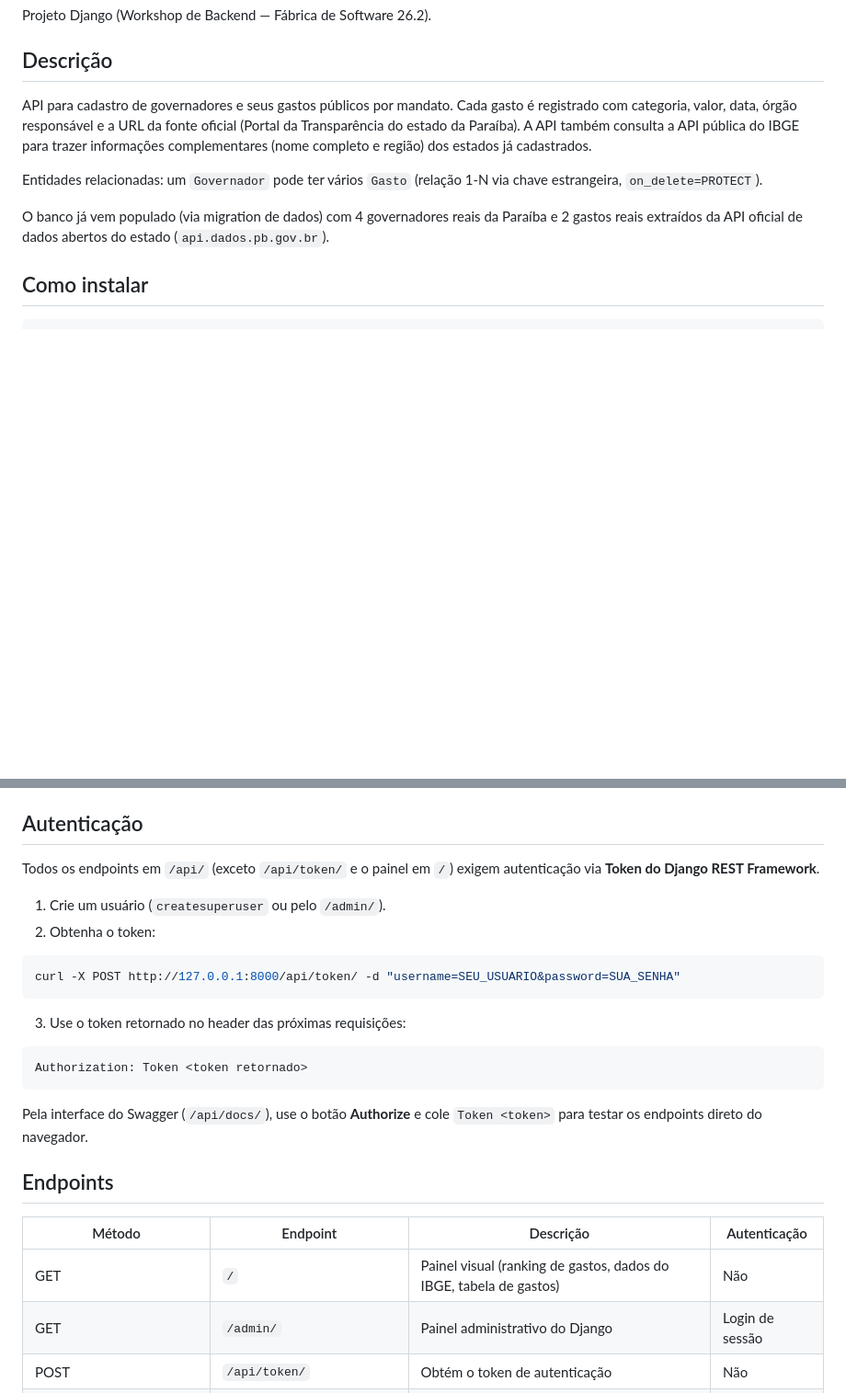
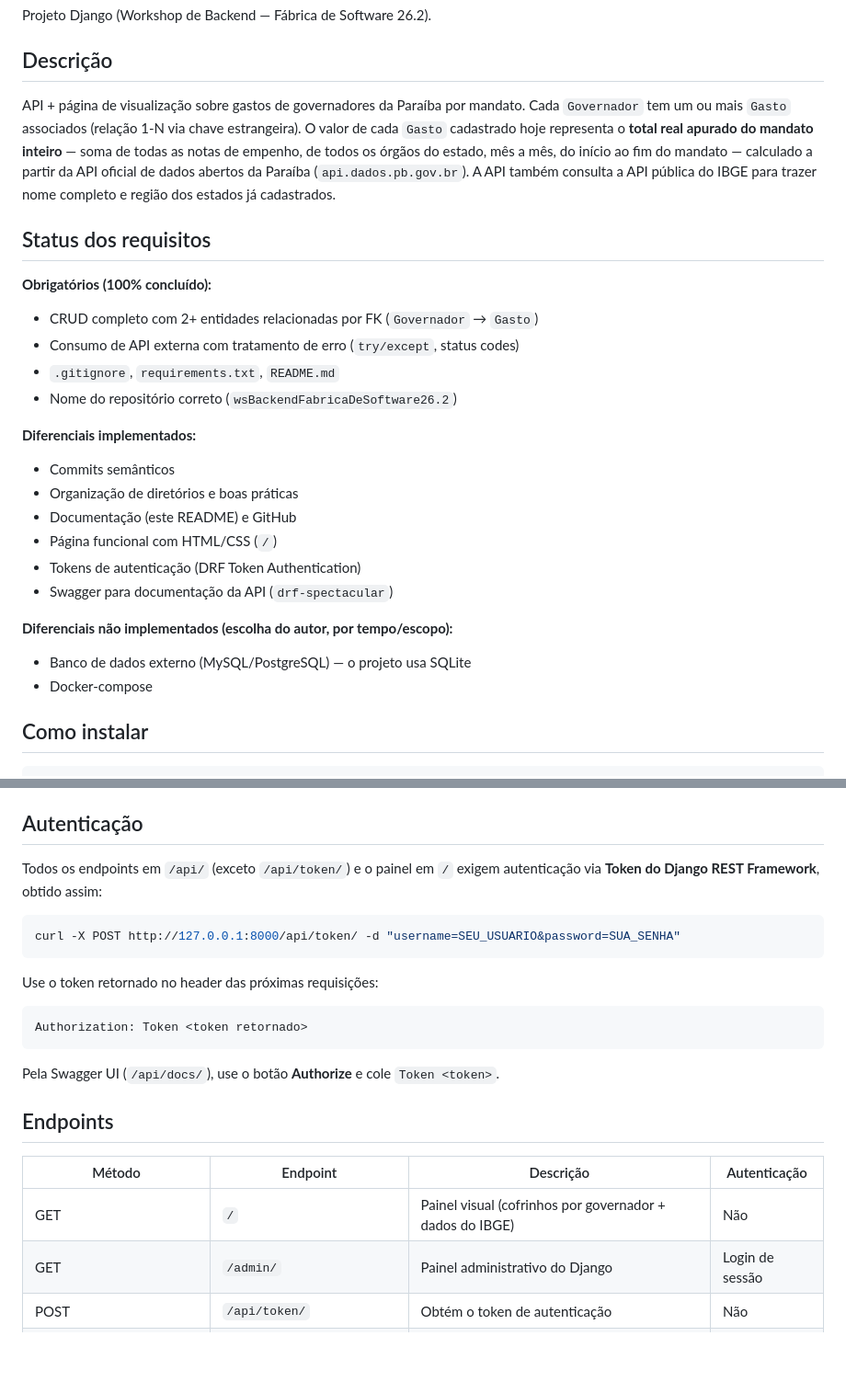
Before and after one commit to GuilhermePDD/wsBackendFabricaDeSoftware26.2, a Markdown page: README.md, 2 parts joined by grey strips. Shown at 92% size. Drawn GitHub-style; blank space fills up the shorter version.

Commit message:
docs: atualiza README com metodologia, decisoes tecnicas e status dos requisitos

````diff
--- a/README.md
+++ b/README.md
@@ -4,18 +4,34 @@ Projeto Django (Workshop de Backend — Fábrica de Software 26.2).
 
 ## Descrição
 
-API para cadastro de governadores e seus gastos públicos por mandato.
-Cada gasto é registrado com categoria, valor, data, órgão responsável e
-a URL da fonte oficial (Portal da Transparência do estado da Paraíba).
-A API também consulta a API pública do IBGE para trazer informações
-complementares (nome completo e região) dos estados já cadastrados.
+API + página de visualização sobre gastos de governadores da Paraíba por
+mandato. Cada `Governador` tem um ou mais `Gasto` associados (relação 1-N
+via chave estrangeira). O valor de cada `Gasto` cadastrado hoje representa
+o **total real apurado do mandato inteiro** — soma de todas as notas de
+empenho, de todos os órgãos do estado, mês a mês, do início ao fim do
+mandato — calculado a partir da API oficial de dados abertos da Paraíba
+(`api.dados.pb.gov.br`). A API também consulta a API pública do IBGE para
+trazer nome completo e região dos estados já cadastrados.
 
-Entidades relacionadas: um `Governador` pode ter vários `Gasto` (relação
-1-N via chave estrangeira, `on_delete=PROTECT`).
+## Status dos requisitos
 
-O banco já vem populado (via migration de dados) com 4 governadores reais
-da Paraíba e 2 gastos reais extraídos da API oficial de dados abertos do
-estado (`api.dados.pb.gov.br`).
+**Obrigatórios (100% concluído):**
+- CRUD completo com 2+ entidades relacionadas por FK (`Governador` → `Gasto`)
+- Consumo de API externa com tratamento de erro (`try/except`, status codes)
+- `.gitignore`, `requirements.txt`, `README.md`
+- Nome do repositório correto (`wsBackendFabricaDeSoftware26.2`)
+
+**Diferenciais implementados:**
+- Commits semânticos
+- Organização de diretórios e boas práticas
+- Documentação (este README) e GitHub
+- Página funcional com HTML/CSS (`/`)
+- Tokens de autenticação (DRF Token Authentication)
+- Swagger para documentação da API (`drf-spectacular`)
+
+**Diferenciais não implementados (escolha do autor, por tempo/escopo):**
+- Banco de dados externo (MySQL/PostgreSQL) — o projeto usa SQLite
+- Docker-compose
 
 ## Como instalar
 
@@ -42,30 +58,27 @@ python manage.py runserver
 
 ## Autenticação
 
-Todos os endpoints em `/api/` (exceto `/api/token/` e o painel em `/`)
-exigem autenticação via **Token do Django REST Framework**.
-
-1. Crie um usuário (`createsuperuser` ou pelo `/admin/`).
-2. Obtenha o token:
+Todos os endpoints em `/api/` (exceto `/api/token/`) e o painel em `/`
+exigem autenticação via **Token do Django REST Framework**, obtido assim:
 
 ```bash
 curl -X POST http://127.0.0.1:8000/api/token/ -d "username=SEU_USUARIO&password=SUA_SENHA"
 ```
 
-3. Use o token retornado no header das próximas requisições:
+Use o token retornado no header das próximas requisições:
 
 ```
 Authorization: Token <token retornado>
 ```
 
-Pela interface do Swagger (`/api/docs/`), use o botão **Authorize** e cole
-`Token <token>` para testar os endpoints direto do navegador.
+Pela Swagger UI (`/api/docs/`), use o botão **Authorize** e cole
+`Token <token>`.
 
 ## Endpoints
 
 | Método | Endpoint | Descrição | Autenticação |
 |---|---|---|---|
-| GET | `/` | Painel visual (ranking de gastos, dados do IBGE, tabela de gastos) | Não |
+| GET | `/` | Painel visual (cofrinhos por governador + dados do IBGE) | Não |
 | GET | `/admin/` | Painel administrativo do Django | Login de sessão |
 | POST | `/api/token/` | Obtém o token de autenticação | Não |
 | GET/POST | `/api/governadores/` | Lista ou cria governadores | Token |
````
Also changed, not shown: other parts of README.md (+87 -8 lines).
